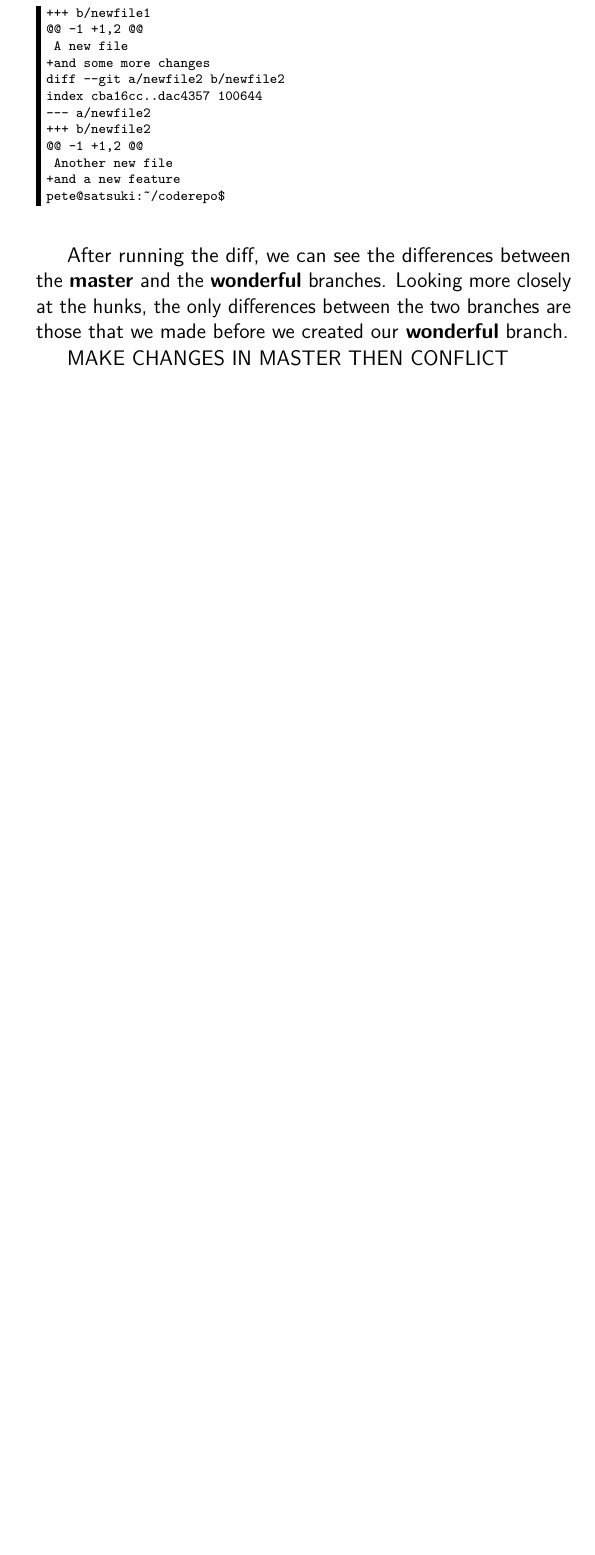
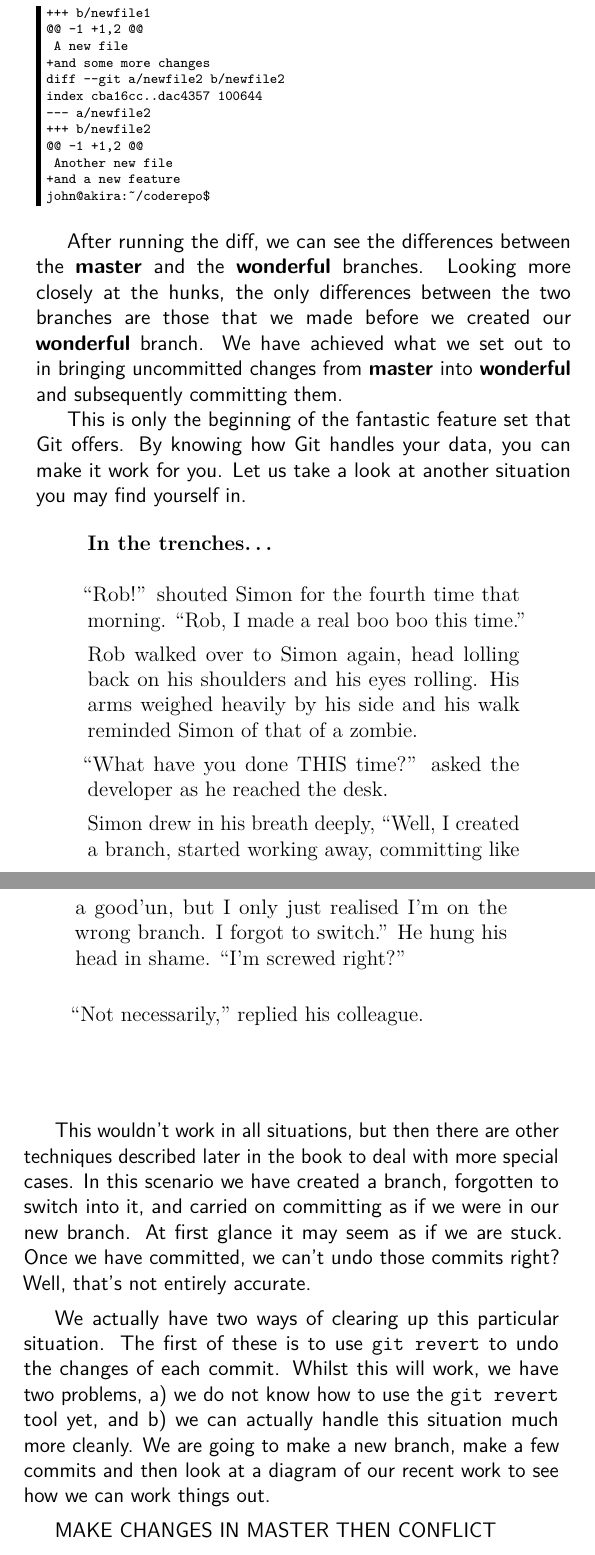
Before and after one commit to cbx33/gitt, a LaTeX thesis (gitt.tex, which reads chap4.tex): part of page 109 of 120 before the commit and two parts of pages 109 and 110 of 120 after it, the two joined at a grey line, cut so that both start at the same text, the shorter picture padded with empty space. Compiled offline with pdfLaTeX.

Commit message:
Changed to pete in code Added more on branching - about to add reset

```diff
--- a/chap4.tex
+++ b/chap4.tex
@@ -328,10 +328,28 @@ index cba16cc..dac4357 100644
 @@ -1 +1,2 @@
  Another new file
 +and a new feature
-pete@satsuki:~/coderepo$
+john@akira:~/coderepo$
 \end{Verbatim}
 
-After running the diff, we can see the differences between the \textbf{master} and the \textbf{wonderful} branches.  Looking more closely at the hunks, the only differences between the two branches are those that we made before we created our \textbf{wonderful} branch.
+After running the diff, we can see the differences between the \textbf{master} and the \textbf{wonderful} branches.  Looking more closely at the hunks, the only differences between the two branches are those that we made before we created our \textbf{wonderful} branch.  We have achieved what we set out to in bringing uncommitted changes from \textbf{master} into \textbf{wonderful} and subsequently committing them.
+
+This is only the beginning of the fantastic feature set that Git offers.  By knowing how Git handles your data, you can make it work for you.  Let us take a look at another situation you may find yourself in.
+
+\begin{trenches}
+``Rob!'' shouted Simon for the fourth time that morning.  ``Rob, I made a real boo boo this time.''
+
+Rob walked over to Simon again, head lolling back on his shoulders and his eyes rolling.  His arms weighed heavily by his side and his walk reminded Simon of that of a zombie.
+
+``What have you done THIS time?'' asked the developer as he reached the desk.
+
+Simon drew in his breath deeply, ``Well, I created a branch, started working away, committing like a good'un, but I only just realised I'm on the wrong branch.  I forgot to switch.''  He hung his head in shame.  ``I'm screwed right?''
+
+``Not necessarily,'' replied his colleague.
+\end{trenches}
+
+This wouldn't work in all situations, but then there are other techniques described later in the book to deal with more special cases.  In this scenario we have created a branch, forgotten to switch into it, and carried on committing as if we were in our new branch.  At first glance it may seem as if we are stuck.  Once we have committed, we can't undo those commits right?  Well, that's not entirely accurate.
+
+We actually have two ways of clearing up this particular situation.  The first of these is to use \texttt{git revert} to undo the changes of each commit.  Whilst this will work, we have two problems, a) we do not know how to use the \texttt{git revert} tool yet, and b) we can actually handle this situation much more cleanly.  We are going to make a new branch, make a few commits and then look at a diagram of our recent work to see how we can work things out.
 
 
 
```
Also changed, not shown: chap4.tex (14 more changed lines).
